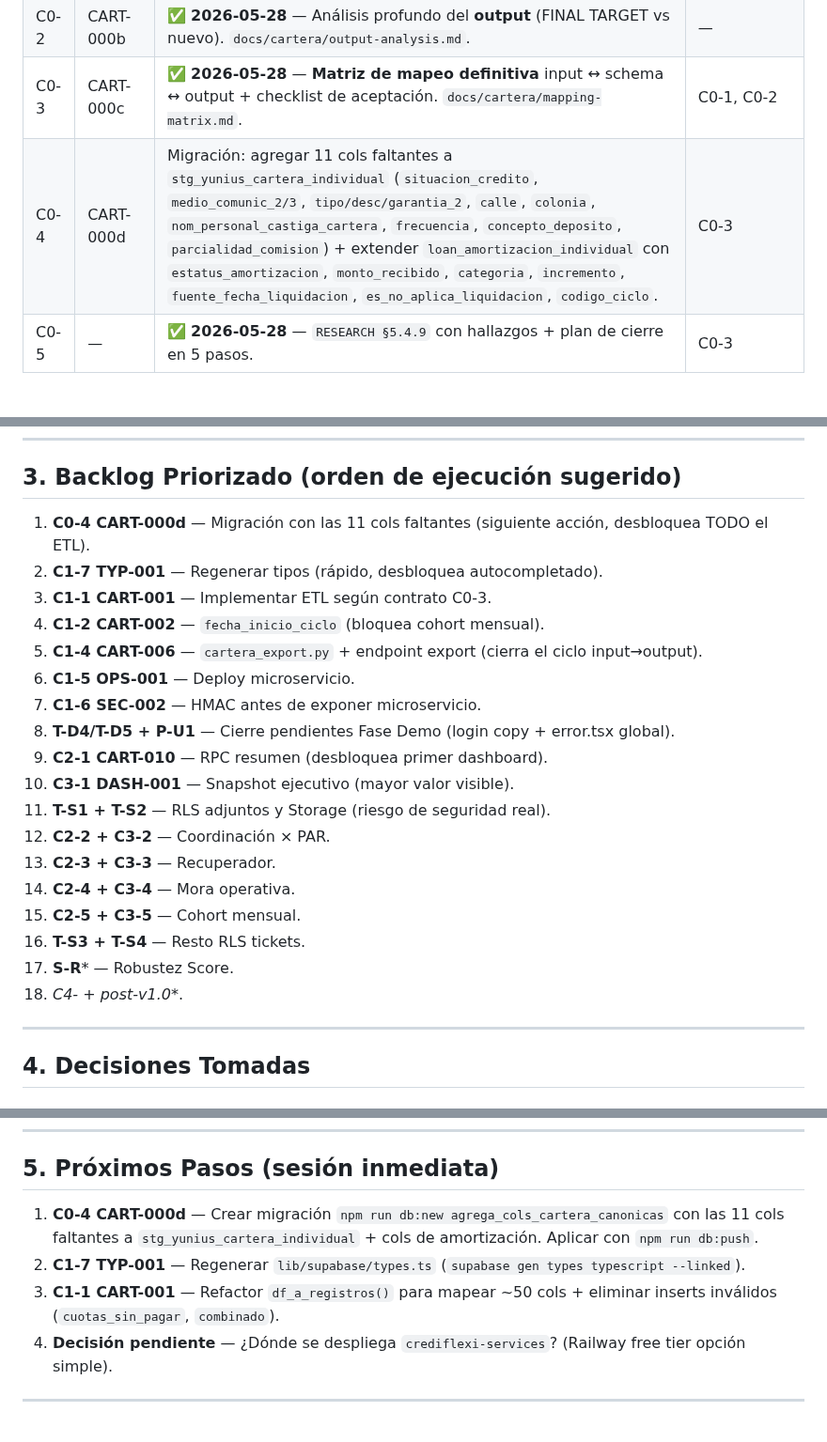
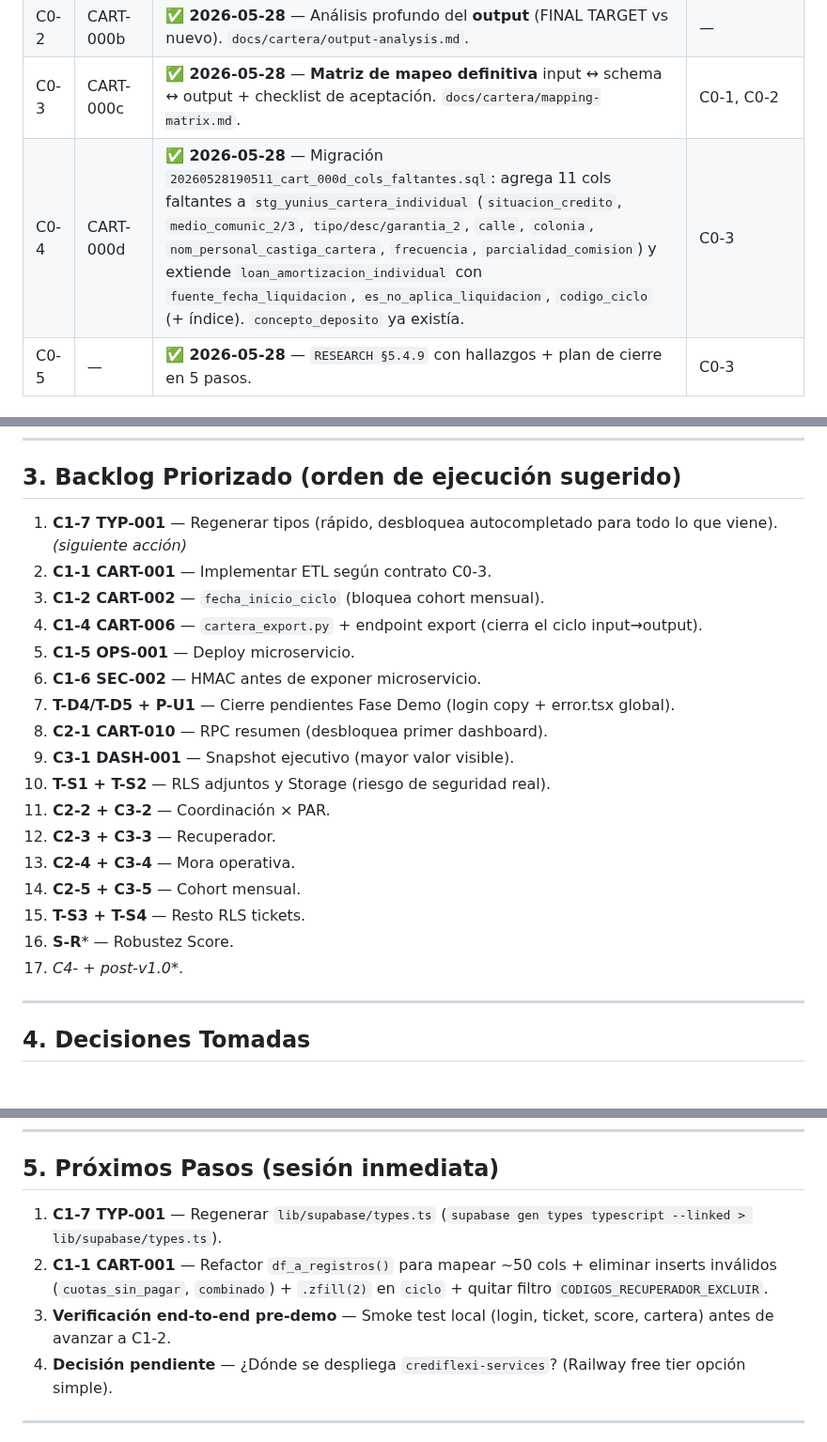
Before and after one commit to uzzielvz/mesa-tickets, a Markdown page: PLAN.md, 3 parts joined by grey strips. Shown at 94% size. Drawn GitHub-style.

Commit message:
docs(plan): marca C0-4 hecho y actualiza siguiente paso a C1-7
Schema de cartera cerrado contra FINAL TARGET. Backlog renumerado;
la siguiente accion concreta es regenerar lib/supabase/types.ts.

```diff
--- a/PLAN.md
+++ b/PLAN.md
@@ -44,7 +44,7 @@
 | C0-1 | CART-000 | ✅ **2026-05-28** — Análisis profundo del **input** (63 cols × 343 filas sample). `docs/cartera/input-analysis.md`. | — |
 | C0-2 | CART-000b | ✅ **2026-05-28** — Análisis profundo del **output** (FINAL TARGET vs nuevo). `docs/cartera/output-analysis.md`. | — |
 | C0-3 | CART-000c | ✅ **2026-05-28** — **Matriz de mapeo definitiva** input ↔ schema ↔ output + checklist de aceptación. `docs/cartera/mapping-matrix.md`. | C0-1, C0-2 |
-| C0-4 | CART-000d | Migración: agregar 11 cols faltantes a `stg_yunius_cartera_individual` (`situacion_credito`, `medio_comunic_2/3`, `tipo/desc/garantia_2`, `calle`, `colonia`, `nom_personal_castiga_cartera`, `frecuencia`, `concepto_deposito`, `parcialidad_comision`) + extender `loan_amortizacion_individual` con `estatus_amortizacion`, `monto_recibido`, `categoria`, `incremento`, `fuente_fecha_liquidacion`, `es_no_aplica_liquidacion`, `codigo_ciclo`. | C0-3 |
+| C0-4 | CART-000d | ✅ **2026-05-28** — Migración `20260528190511_cart_000d_cols_faltantes.sql`: agrega 11 cols faltantes a `stg_yunius_cartera_individual` (`situacion_credito`, `medio_comunic_2/3`, `tipo/desc/garantia_2`, `calle`, `colonia`, `nom_personal_castiga_cartera`, `frecuencia`, `parcialidad_comision`) y extiende `loan_amortizacion_individual` con `fuente_fecha_liquidacion`, `es_no_aplica_liquidacion`, `codigo_ciclo` (+ índice). `concepto_deposito` ya existía. | C0-3 |
 | C0-5 | — | ✅ **2026-05-28** — `RESEARCH §5.4.9` con hallazgos + plan de cierre en 5 pasos. | C0-3 |
 
 #### Fase Cartera-1 — Cerrar el pipeline ETL (1 semana)
@@ -180,24 +180,23 @@
 
 ## 3. Backlog Priorizado (orden de ejecución sugerido)
 
-1. **C0-4 CART-000d** — Migración con las 11 cols faltantes (siguiente acción, desbloquea TODO el ETL).
-2. **C1-7 TYP-001** — Regenerar tipos (rápido, desbloquea autocompletado).
-3. **C1-1 CART-001** — Implementar ETL según contrato C0-3.
-4. **C1-2 CART-002** — `fecha_inicio_ciclo` (bloquea cohort mensual).
-5. **C1-4 CART-006** — `cartera_export.py` + endpoint export (cierra el ciclo input→output).
-6. **C1-5 OPS-001** — Deploy microservicio.
-7. **C1-6 SEC-002** — HMAC antes de exponer microservicio.
-8. **T-D4/T-D5 + P-U1** — Cierre pendientes Fase Demo (login copy + error.tsx global).
-9. **C2-1 CART-010** — RPC resumen (desbloquea primer dashboard).
-10. **C3-1 DASH-001** — Snapshot ejecutivo (mayor valor visible).
-11. **T-S1 + T-S2** — RLS adjuntos y Storage (riesgo de seguridad real).
-12. **C2-2 + C3-2** — Coordinación × PAR.
-13. **C2-3 + C3-3** — Recuperador.
-14. **C2-4 + C3-4** — Mora operativa.
-15. **C2-5 + C3-5** — Cohort mensual.
-16. **T-S3 + T-S4** — Resto RLS tickets.
-17. **S-R*** — Robustez Score.
-18. **C4-* + post-v1.0**.
+1. **C1-7 TYP-001** — Regenerar tipos (rápido, desbloquea autocompletado para todo lo que viene). *(siguiente acción)*
+2. **C1-1 CART-001** — Implementar ETL según contrato C0-3.
+3. **C1-2 CART-002** — `fecha_inicio_ciclo` (bloquea cohort mensual).
+4. **C1-4 CART-006** — `cartera_export.py` + endpoint export (cierra el ciclo input→output).
+5. **C1-5 OPS-001** — Deploy microservicio.
+6. **C1-6 SEC-002** — HMAC antes de exponer microservicio.
+7. **T-D4/T-D5 + P-U1** — Cierre pendientes Fase Demo (login copy + error.tsx global).
+8. **C2-1 CART-010** — RPC resumen (desbloquea primer dashboard).
+9. **C3-1 DASH-001** — Snapshot ejecutivo (mayor valor visible).
+10. **T-S1 + T-S2** — RLS adjuntos y Storage (riesgo de seguridad real).
+11. **C2-2 + C3-2** — Coordinación × PAR.
+12. **C2-3 + C3-3** — Recuperador.
+13. **C2-4 + C3-4** — Mora operativa.
+14. **C2-5 + C3-5** — Cohort mensual.
+15. **T-S3 + T-S4** — Resto RLS tickets.
+16. **S-R*** — Robustez Score.
+17. **C4-* + post-v1.0**.
 
 ---
 
@@ -241,9 +240,9 @@
 
 ## 5. Próximos Pasos (sesión inmediata)
 
-1. **C0-4 CART-000d** — Crear migración `npm run db:new agrega_cols_cartera_canonicas` con las 11 cols faltantes a `stg_yunius_cartera_individual` + cols de amortización. Aplicar con `npm run db:push`.
-2. **C1-7 TYP-001** — Regenerar `lib/supabase/types.ts` (`supabase gen types typescript --linked`).
-3. **C1-1 CART-001** — Refactor `df_a_registros()` para mapear ~50 cols + eliminar inserts inválidos (`cuotas_sin_pagar`, `combinado`).
+1. **C1-7 TYP-001** — Regenerar `lib/supabase/types.ts` (`supabase gen types typescript --linked > lib/supabase/types.ts`).
+2. **C1-1 CART-001** — Refactor `df_a_registros()` para mapear ~50 cols + eliminar inserts inválidos (`cuotas_sin_pagar`, `combinado`) + `.zfill(2)` en `ciclo` + quitar filtro `CODIGOS_RECUPERADOR_EXCLUIR`.
+3. **Verificación end-to-end pre-demo** — Smoke test local (login, ticket, score, cartera) antes de avanzar a C1-2.
 4. **Decisión pendiente** — ¿Dónde se despliega `crediflexi-services`? (Railway free tier opción simple).
 
 ---
```
Also changed, not shown: other parts of PLAN.md (+1 -0 lines).
